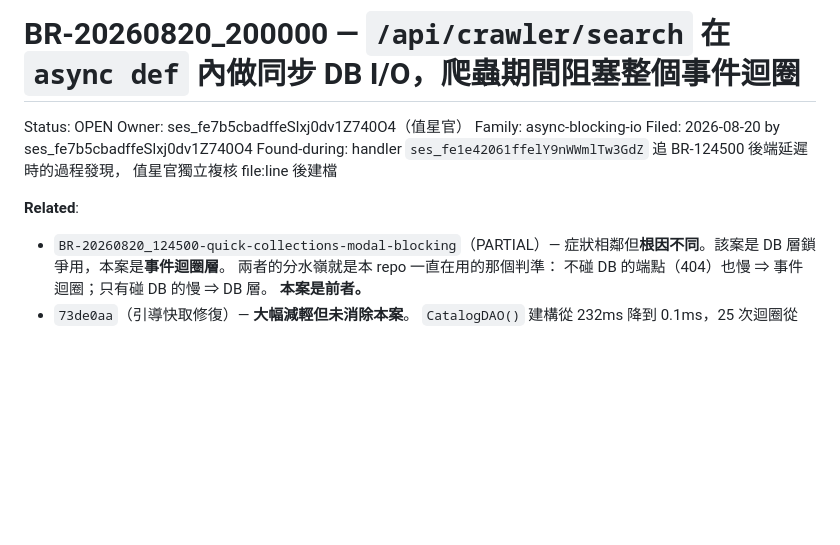
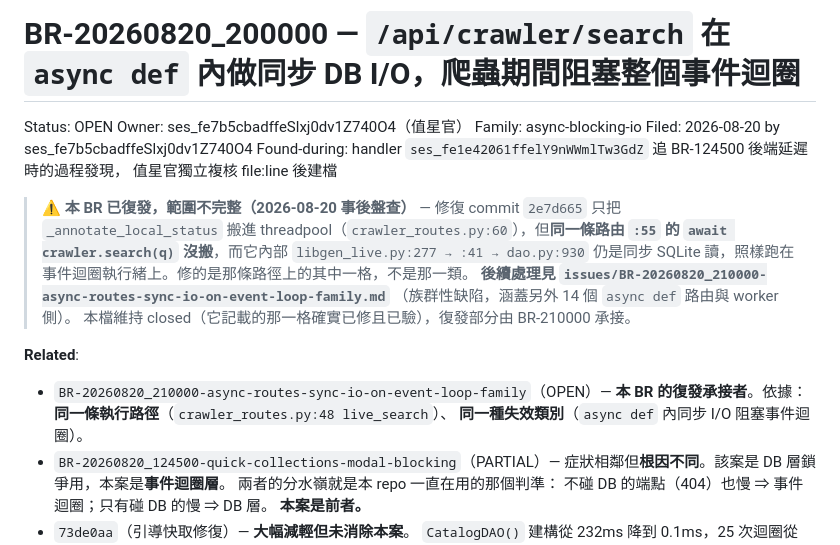
Before and after one commit to Raw1mage/openshelf, a Markdown page: issues/closed/BR-20260820_200000-crawler-search-blocks-event-loop-with-sync-db-io.md, the part around the change. Rendered like a GitHub page; blank space fills up the shorter version.

```diff
--- a/issues/closed/BR-20260820_200000-crawler-search-blocks-event-loop-with-sync-db-io.md
+++ b/issues/closed/BR-20260820_200000-crawler-search-blocks-event-loop-with-sync-db-io.md
@@ -7,7 +7,18 @@ Filed: 2026-08-20 by ses_fe7b5cbadffeSlxj0dv1Z740O4
 Found-during: handler `ses_fe1e42061ffelY9nWWmlTw3GdZ` 追 BR-124500 後端延遲時的過程發現，
   值星官獨立複核 file:line 後建檔
 
+> ⚠ **本 BR 已復發，範圍不完整（2026-08-20 事後盤查）** — 修復 commit `2e7d665` 只把
+> `_annotate_local_status` 搬進 threadpool（`crawler_routes.py:60`），但**同一條路由 `:55` 的
+> `await crawler.search(q)` 沒搬**，而它內部 `libgen_live.py:277 → :41 → dao.py:930` 仍是同步
+> SQLite 讀，照樣跑在事件迴圈執行緒上。修的是那條路徑上的其中一格，不是那一類。
+> **後續處理見 `issues/BR-20260820_210000-async-routes-sync-io-on-event-loop-family.md`**
+> （族群性缺陷，涵蓋另外 14 個 `async def` 路由與 worker 側）。
+> 本檔維持 closed（它記載的那一格確實已修且已驗），復發部分由 BR-210000 承接。
+
 **Related**:
+- `BR-20260820_210000-async-routes-sync-io-on-event-loop-family`（OPEN）—
+  **本 BR 的復發承接者**。依據：**同一條執行路徑**（`crawler_routes.py:48 live_search`）、
+  **同一種失效類別**（`async def` 內同步 I/O 阻塞事件迴圈）。
 - `BR-20260820_124500-quick-collections-modal-blocking`（PARTIAL）—
   症狀相鄰但**根因不同**。該案是 DB 層鎖爭用，本案是**事件迴圈層**。
   兩者的分水嶺就是本 repo 一直在用的那個判準：
```
Also changed, not shown: issues/BR-20260820_143000-download-worker-start-silently-noop-without-event-loop.md (+46 -3 lines), issues/BR-20260820_210000-async-routes-sync-io-on-event-loop-family.md (added, +181 -0 lines).
